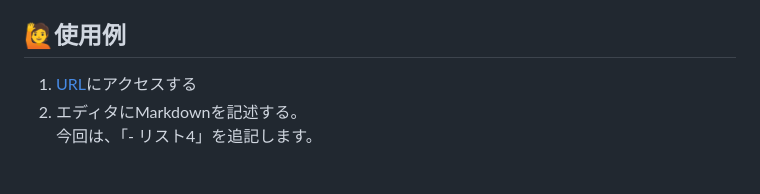
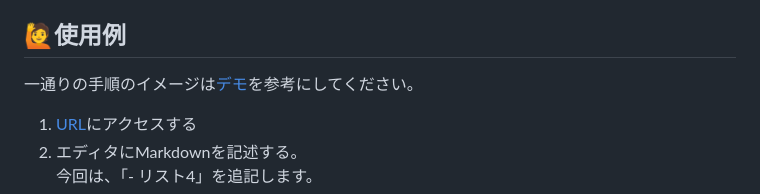
Before and after one commit to Aki158/Markdown-to-HTML, a Markdown page: README.md, the part around the change. GitHub-like rendering; blank space fills up the shorter version.

```diff
--- a/README.md
+++ b/README.md
@@ -72,6 +72,8 @@ Markdownの記述からダウンロードまで全てオンラインで完結す
 5. Download ボタンをクリックする
 
 ## 🙋使用例
+一通りの手順のイメージは[デモ](#デモ)を参考にしてください。
+
 1. [URL](#URL)にアクセスする
 2. エディタにMarkdownを記述する。<br>今回は、「- リスト4」を追記します。
 3. テキストボックスを確認する。<br>エディタにMarkdownを記述すると、リアルタイムでテキストボックスにHTMLが表示されます。<br>HTMLやハイライトを切り替えたくなった場合は、表示切り替えボタンをクリックして切り替えてみてください。
```
